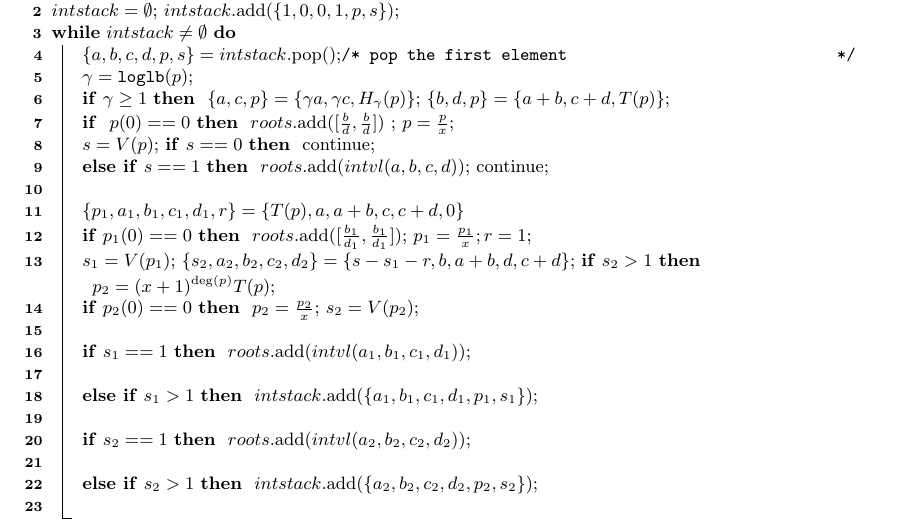
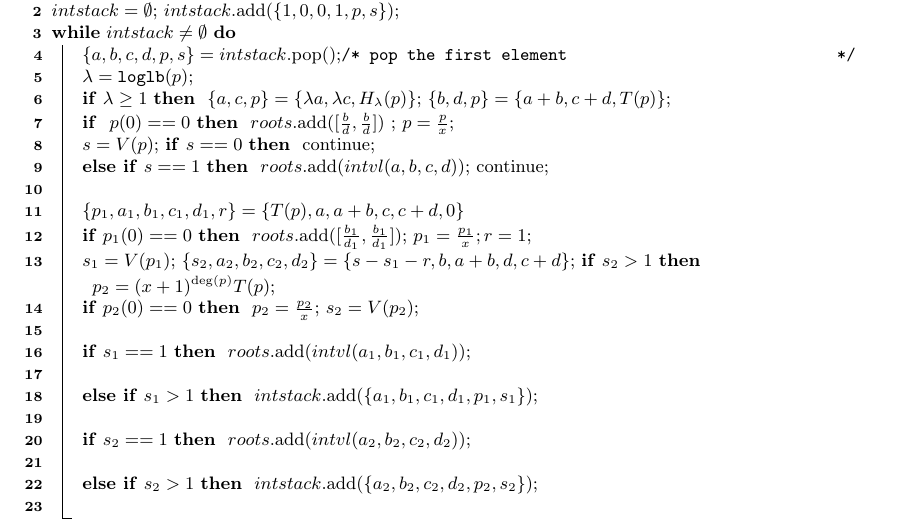
Before and after one commit to SWU-RISE/logcf, a LaTeX paper (realrootjssc.tex, which reads section/alg.tex): part of page 4 of 13, cut so that both start at the same text. Compiled offline with pdfLaTeX.

Commit message:
modify by commits

```diff
--- a/section/alg.tex
+++ b/section/alg.tex
@@ -131,9 +131,9 @@ Continued fraction based procedures will continue subdividing the considered int
 	$intstack$.add($\{1,0,0,1,p,s\}$);\;
 	\While{$intstack\neq \emptyset$} {
 		$\{a,b,c,d,p,s\}=intstack.$pop();\tcc{pop  the first element}
-		$\gamma=\lb(p)$;\;
-		\lIf{$\gamma \ge 1$ }{
-			$\{ a,c,p \}=\{ \gamma  a,\gamma c ,H_\gamma(p) \}$;
+		$\lambda=\lb(p)$;\;
+		\lIf{$\lambda \ge 1$ }{
+			$\{ a,c,p \}=\{ \lambda  a,\lambda c ,H_\lambda(p) \}$;
 			$\{ b,d,p \}=\{   a+b,c+d ,T(p) \}$;\;
 			\lIf { $p(0)= = 0$}{
 				$roots$.add$([\frac{b}{d},\frac{b}{d}])$ ;
```
